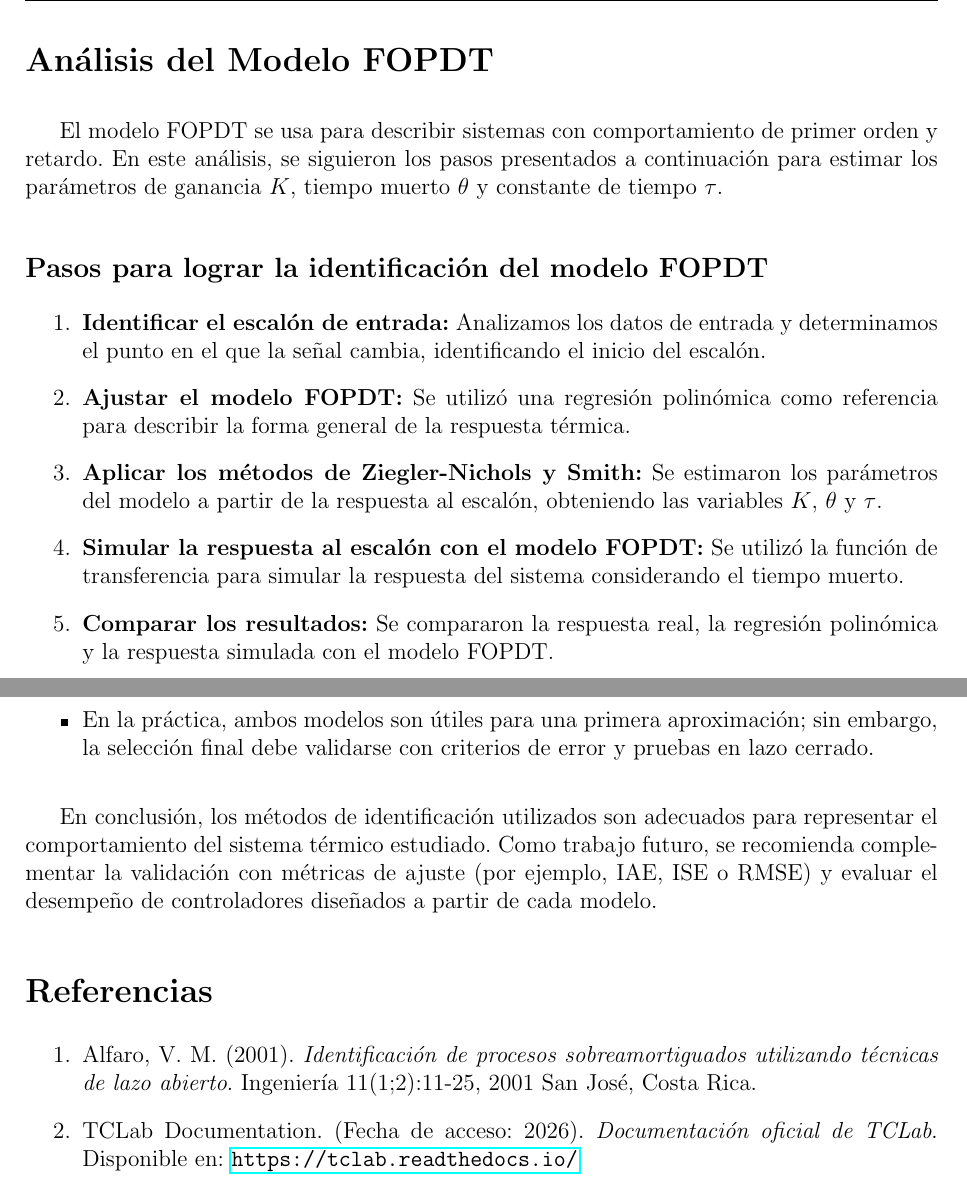
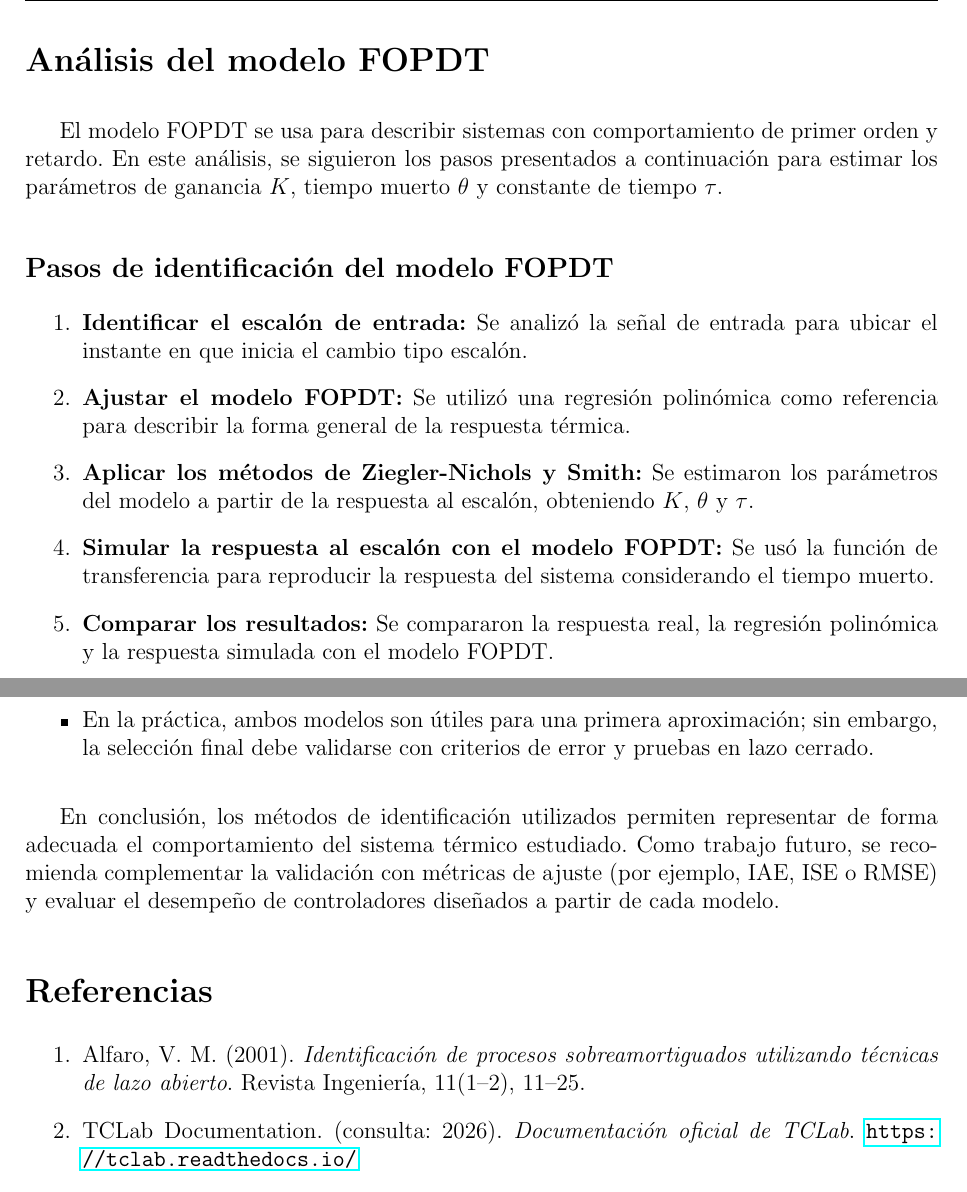
Before and after one commit to shiwirockztar/Sistemas-de-Control-Continuo, a LaTeX document (lab 1/latex/plantilla_informe.tex): two parts of pages 5 and 8 of 8, joined at a grey line, cut so that both start at the same text. Compiled offline with pdfLaTeX.

Commit message:
redactar v2

```diff
--- a/lab 1/latex/plantilla_informe.tex
+++ b/lab 1/latex/plantilla_informe.tex
@@ -168,19 +168,19 @@ A continuación, se presentan las gráficas de las señales registradas y fotogr
     \caption{Respuesta en lazo abierto con activación simultánea de Q1 y Q2.}
 \end{figure}
 
-\section*{Análisis del Modelo FOPDT}
+\section*{Análisis del modelo FOPDT}
 
 El modelo FOPDT se usa para describir sistemas con comportamiento de primer orden y retardo. En este análisis, se siguieron los pasos presentados a continuación para estimar los parámetros de ganancia \(K\), tiempo muerto \(\theta\) y constante de tiempo \(\tau\).
 
-\subsection*{Pasos para lograr la identificación del modelo FOPDT}
+\subsection*{Pasos de identificación del modelo FOPDT}
 \begin{enumerate}
-    \item \textbf{Identificar el escalón de entrada:} Analizamos los datos de entrada y determinamos el punto en el que la señal cambia, identificando el inicio del escalón.
+    \item \textbf{Identificar el escalón de entrada:} Se analizó la señal de entrada para ubicar el instante en que inicia el cambio tipo escalón.
 
     \item \textbf{Ajustar el modelo FOPDT:} Se utilizó una regresión polinómica como referencia para describir la forma general de la respuesta térmica.
 
-    \item \textbf{Aplicar los métodos de Ziegler-Nichols y Smith:} Se estimaron los parámetros del modelo a partir de la respuesta al escalón, obteniendo las variables \(K\), \(\theta\) y \(\tau\).
+    \item \textbf{Aplicar los métodos de Ziegler-Nichols y Smith:} Se estimaron los parámetros del modelo a partir de la respuesta al escalón, obteniendo \(K\), \(\theta\) y \(\tau\).
 
-    \item \textbf{Simular la respuesta al escalón con el modelo FOPDT:} Se utilizó la función de transferencia para simular la respuesta del sistema considerando el tiempo muerto.
+    \item \textbf{Simular la respuesta al escalón con el modelo FOPDT:} Se usó la función de transferencia para reproducir la respuesta del sistema considerando el tiempo muerto.
 
     \item \textbf{Comparar los resultados:} Se compararon la respuesta real, la regresión polinómica y la respuesta simulada con el modelo FOPDT.
 \end{enumerate}
@@ -253,14 +253,14 @@ A partir de la comparación de los modelos FOPDT obtenidos con los métodos de Z
     \item En la práctica, ambos modelos son útiles para una primera aproximación; sin embargo, la selección final debe validarse con criterios de error y pruebas en lazo cerrado.
 \end{itemize}
 
-En conclusión, los métodos de identificación utilizados son adecuados para representar el comportamiento del sistema térmico estudiado. Como trabajo futuro, se recomienda complementar la validación con métricas de ajuste (por ejemplo, IAE, ISE o RMSE) y evaluar el desempeño de controladores diseñados a partir de cada modelo.
+En conclusión, los métodos de identificación utilizados permiten representar de forma adecuada el comportamiento del sistema térmico estudiado. Como trabajo futuro, se recomienda complementar la validación con métricas de ajuste (por ejemplo, IAE, ISE o RMSE) y evaluar el desempeño de controladores diseñados a partir de cada modelo.
 
 \section*{Referencias}
 
 \begin{enumerate}
-    \item Alfaro, V. M. (2001). \textit{Identificación de procesos sobreamortiguados utilizando técnicas de lazo abierto}. Ingeniería 11(1;2):11-25, 2001 San José, Costa Rica.
+    \item Alfaro, V. M. (2001). \textit{Identificación de procesos sobreamortiguados utilizando técnicas de lazo abierto}. Revista Ingeniería, 11(1--2), 11--25.
 
-    \item TCLab Documentation. (Fecha de acceso: 2026). \textit{Documentación oficial de TCLab}. Disponible en: \url{https://tclab.readthedocs.io/}
+    \item TCLab Documentation. (consulta: 2026). \textit{Documentación oficial de TCLab}. \url{https://tclab.readthedocs.io/}
 \end{enumerate}
 
 
```
Also changed, not shown: lab 1/latex/plantilla_informe.tex (18 more changed lines).
